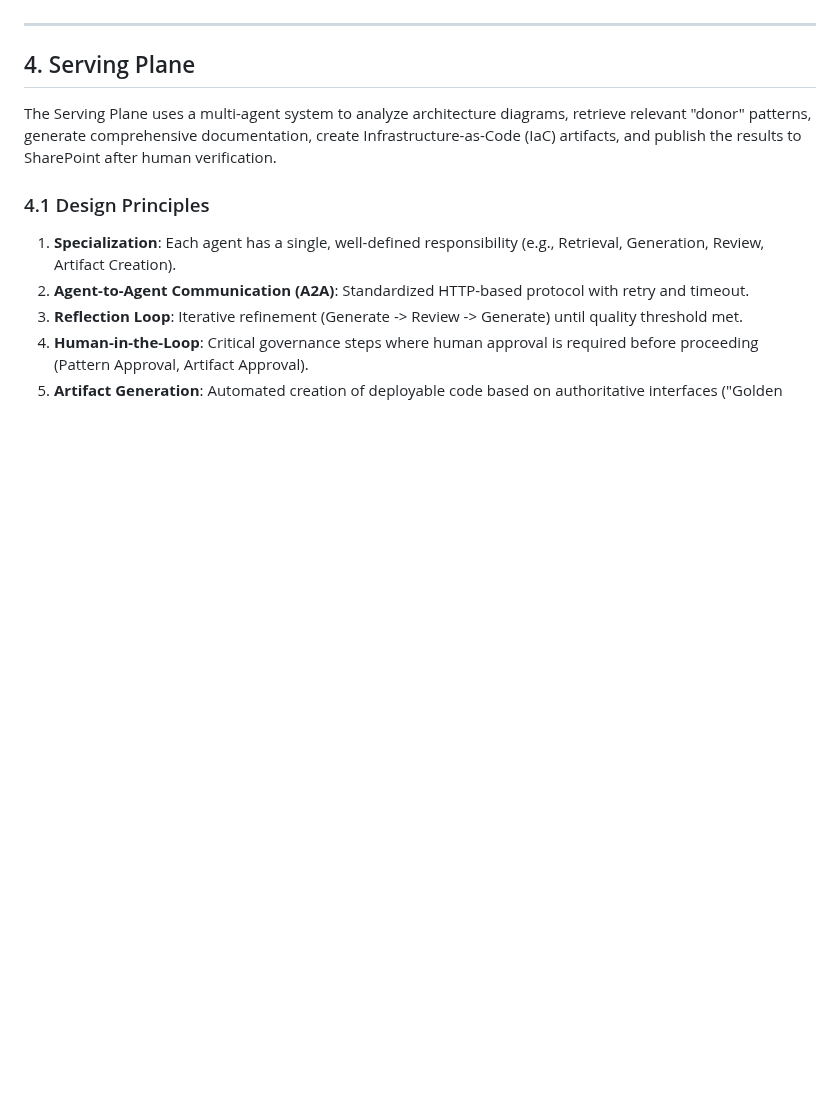
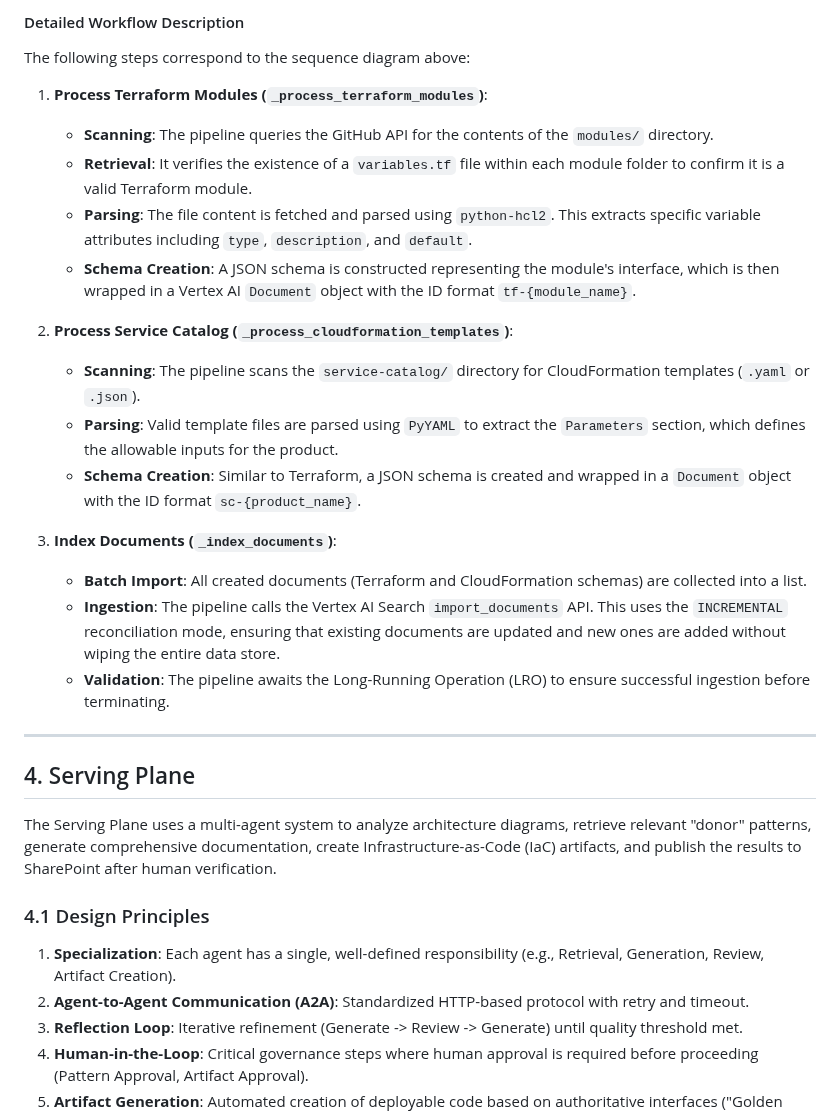
Before and after one commit to rnerurkar/engen, a Markdown page: DESIGN_DOCUMENT.md, the part around one of its changes. Drawn GitHub-style; blank space fills up the shorter version.

Commit message:
Add detailed Component Catalog Pipeline sequence diagram and flow description to Design Document

```diff
--- a/DESIGN_DOCUMENT.md
+++ b/DESIGN_DOCUMENT.md
@@ -207,3 +244,22 @@ This pipeline indexes the "hard" interface definitions of the organization's inf
+#### Detailed Workflow Description
+
+The following steps correspond to the sequence diagram above:
+
+1.  **Process Terraform Modules (`_process_terraform_modules`)**:
+    *   **Scanning**: The pipeline queries the GitHub API for the contents of the `modules/` directory.
+    *   **Retrieval**: It verifies the existence of a `variables.tf` file within each module folder to confirm it is a valid Terraform module.
+    *   **Parsing**: The file content is fetched and parsed using `python-hcl2`. This extracts specific variable attributes including `type`, `description`, and `default`.
+    *   **Schema Creation**: A JSON schema is constructed representing the module's interface, which is then wrapped in a Vertex AI `Document` object with the ID format `tf-{module_name}`.
+
+2.  **Process Service Catalog (`_process_cloudformation_templates`)**:
+    *   **Scanning**: The pipeline scans the `service-catalog/` directory for CloudFormation templates (`.yaml` or `.json`).
+    *   **Parsing**: Valid template files are parsed using `PyYAML` to extract the `Parameters` section, which defines the allowable inputs for the product.
+    *   **Schema Creation**: Similar to Terraform, a JSON schema is created and wrapped in a `Document` object with the ID format `sc-{product_name}`.
+
+3.  **Index Documents (`_index_documents`)**:
+    *   **Batch Import**: All created documents (Terraform and CloudFormation schemas) are collected into a list.
+    *   **Ingestion**: The pipeline calls the Vertex AI Search `import_documents` API. This uses the `INCREMENTAL` reconciliation mode, ensuring that existing documents are updated and new ones are added without wiping the entire data store.
+    *   **Validation**: The pipeline awaits the Long-Running Operation (LRO) to ensure successful ingestion before terminating.
 
 ---
 
```
Also changed, not shown: other parts of DESIGN_DOCUMENT.md (+43 -6 lines).
